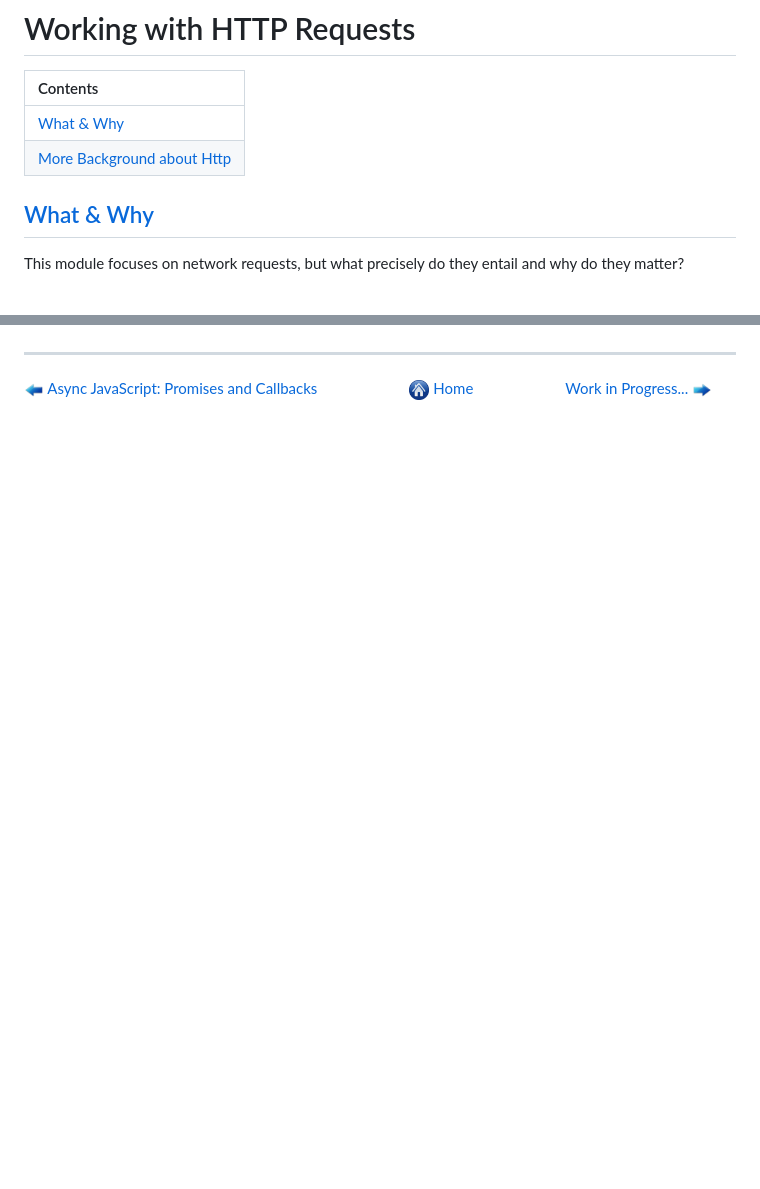
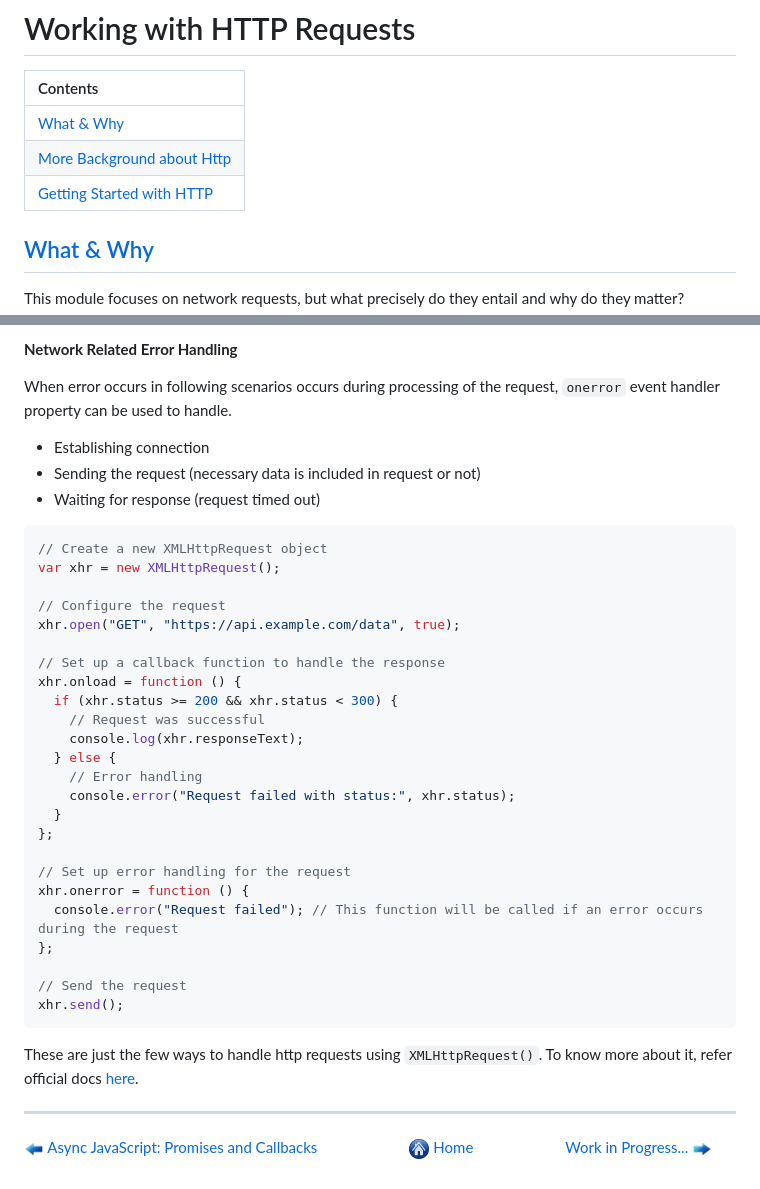
Before and after one commit to Aman0509/learningJavaScript, a Markdown page: Working-with-HTTP-Requests/README.md, 2 parts joined by grey strips. Drawn GitHub-style; blank space fills up the shorter version.

Commit message:
add notes about `XMLHttpRequest()`

````diff
--- a/Working-with-HTTP-Requests/README.md
+++ b/Working-with-HTTP-Requests/README.md
@@ -4,6 +4,7 @@
 | :-------------------------------------------------------- |
 | [What & Why](#what--why)                                  |
 | [More Background about Http](#more-background-about-http) |
+| [Getting Started with HTTP](#getting-started-with-http)   |
 
 ## [What & Why](https://drive.google.com/uc?export=view&id=18MZto3hCXlh6x1PZIgKVotxtfF23MSWh)
 
@@ -62,3 +149,40 @@ Now that we understand the bigger picture, let's zoom in on how HTTP requests wo
+**Network Related Error Handling**
+
+When error occurs in following scenarios occurs during processing of the request, `onerror` event handler property can be used to handle.
+
+- Establishing connection
+- Sending the request (necessary data is included in request or not)
+- Waiting for response (request timed out)
+
+```javascript
+// Create a new XMLHttpRequest object
+var xhr = new XMLHttpRequest();
+
+// Configure the request
+xhr.open("GET", "https://api.example.com/data", true);
+
+// Set up a callback function to handle the response
+xhr.onload = function () {
+  if (xhr.status >= 200 && xhr.status < 300) {
+    // Request was successful
+    console.log(xhr.responseText);
+  } else {
+    // Error handling
+    console.error("Request failed with status:", xhr.status);
+  }
+};
+
+// Set up error handling for the request
+xhr.onerror = function () {
+  console.error("Request failed"); // This function will be called if an error occurs during the request
+};
+
+// Send the request
+xhr.send();
+```
+
+These are just the few ways to handle http requests using `XMLHttpRequest()`. To know more about it, refer official docs [here](https://developer.mozilla.org/en-US/docs/Web/API/XMLHttpRequest_API/Using_XMLHttpRequest).
+
 ---
 
 [<img align="center" src="../images/left_arrow.png" height="20" width="20"/> Async JavaScript: Promises and Callbacks](../Async-JS-Promises-and-Callbacks/README.md)&nbsp; &nbsp; &nbsp; &nbsp; &nbsp; &nbsp; &nbsp; &nbsp; &nbsp; &nbsp; &nbsp; &nbsp; [<img align="center" src="../images/home.png" height="20" width="20"/> Home](../README.md) &nbsp; &nbsp; &nbsp; &nbsp; &nbsp; &nbsp; &nbsp; &nbsp; &nbsp; &nbsp; &nbsp; &nbsp;[Work in Progress... <img align="center" src="../images/right_arrow.png" height="20" width="20"/>](../README.md)
````
Also changed, not shown: other parts of Working-with-HTTP-Requests/README.md (+86 -0 lines).
